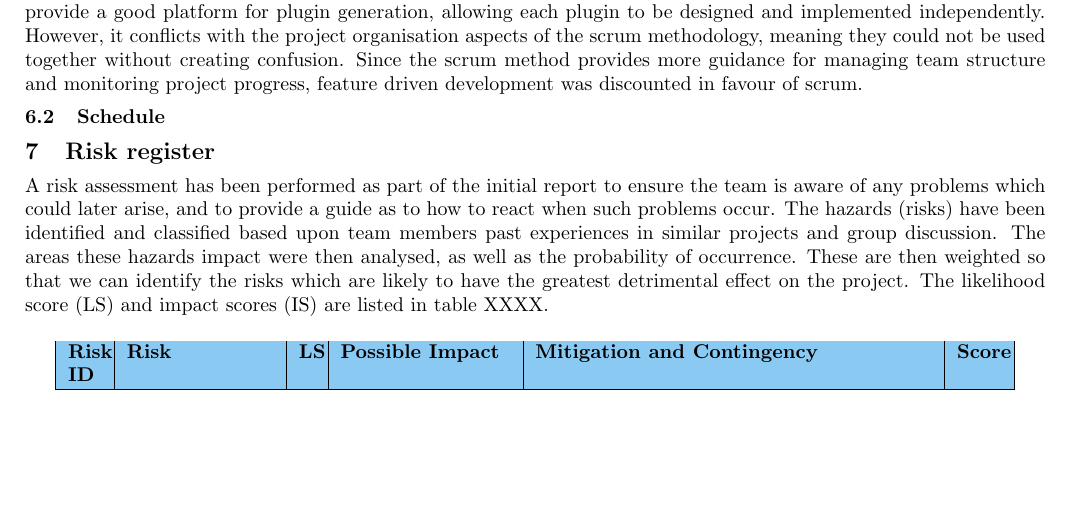
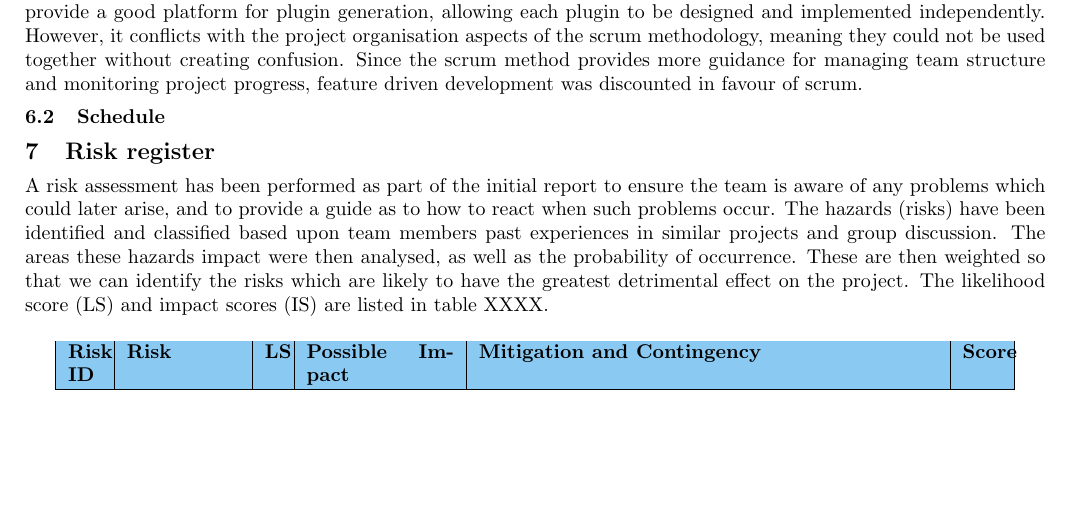
Before and after one commit to sftrabbit/gpig-c, a LaTeX document (docs/initial-report/initial-report.tex, which reads docs/initial-report/risk-register.tex): part of page 8 of 11, cut so that both start at the same text. Compiled offline with pdfLaTeX.

Commit message:
optimised size on risk register tables

```diff
--- a/docs/initial-report/risk-register.tex
+++ b/docs/initial-report/risk-register.tex
@@ -1,4 +1,4 @@
-\begin{longtable}[H]{| p{0.6cm} | p{2.6cm} | p{0.3cm} | p{3cm} | p{7cm} | p{0.8cm} |}
+\begin{longtable}[H]{| p{0.6cm} | p{2cm} | p{0.3cm} | p{2.6cm} | p{8.1cm} | p{0.7cm} |}
     \hline
     \cellcolor{titleColor}\textbf{Risk ID}   & \cellcolor{titleColor}\textbf{Risk}                                             &\cellcolor{titleColor}\textbf{LS}        & \cellcolor{titleColor}\textbf{Possible Impact}                                 & \cellcolor{titleColor}\textbf{Mitigation and Contingency} & \cellcolor{titleColor}\textbf{Score} \\ \hline
     \textbf{R.1}   & Short term loss of team members                  & 6       & Classification: \newline\textit{Moderate}\newline Deadline failure
```
